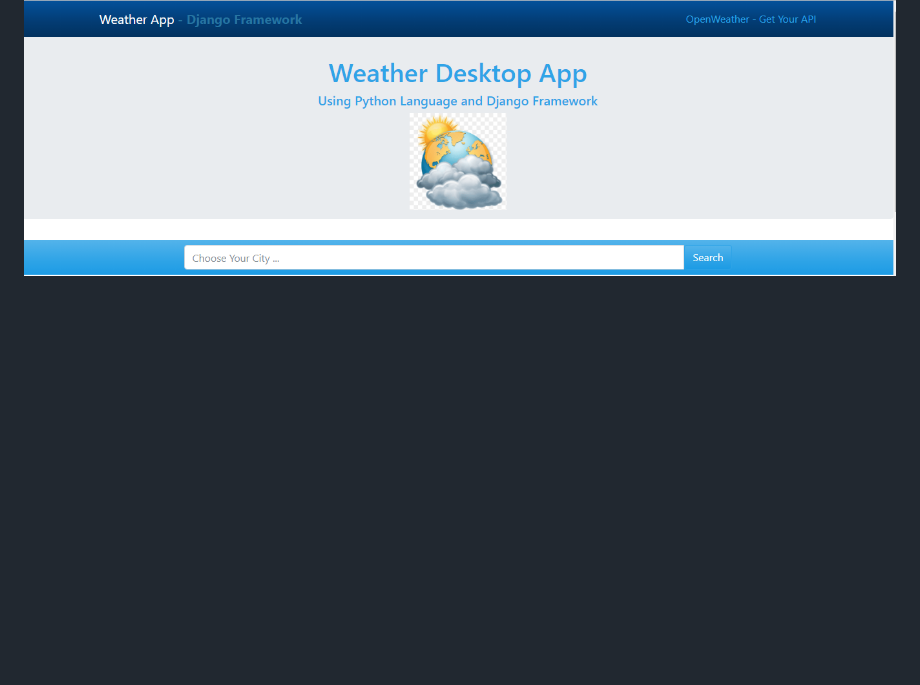
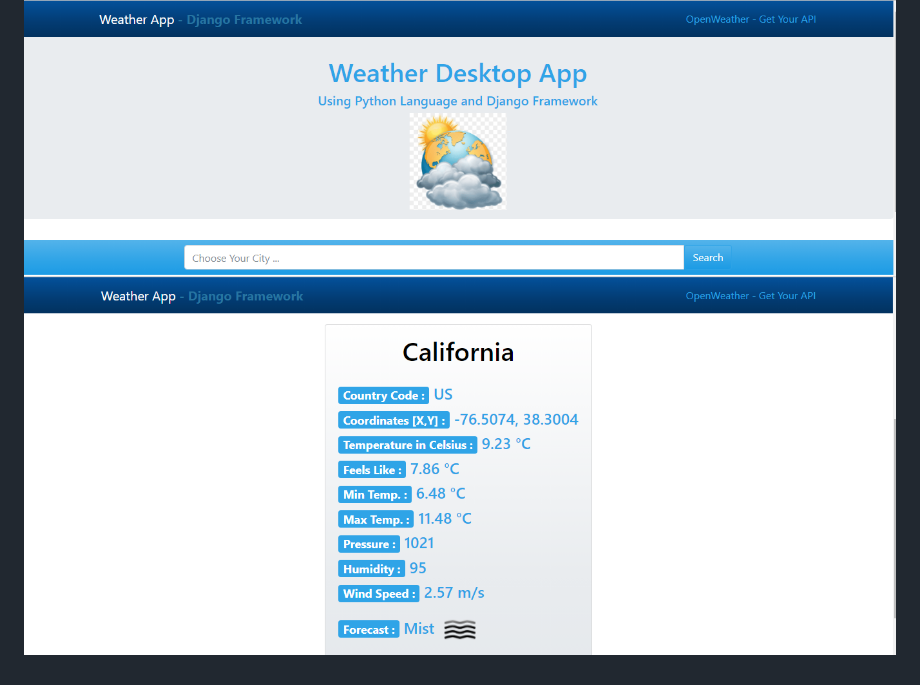
Before and after one commit to FarhanBinYousaf/DjangoWeatherApp, a Markdown page: README.md, the part around the change. GitHub-like rendering; pictures changed too: images/siteSS2.png (added); blank space fills up the shorter version.

```diff
--- a/README.md
+++ b/README.md
@@ -11,3 +11,4 @@ This is the Weather Detection App using [Django](https://www.djangoproject.com/)
 
 ## Screenshot:
 ![image](images/siteSS.png)
+![image2](images/siteSS2.png)
```
